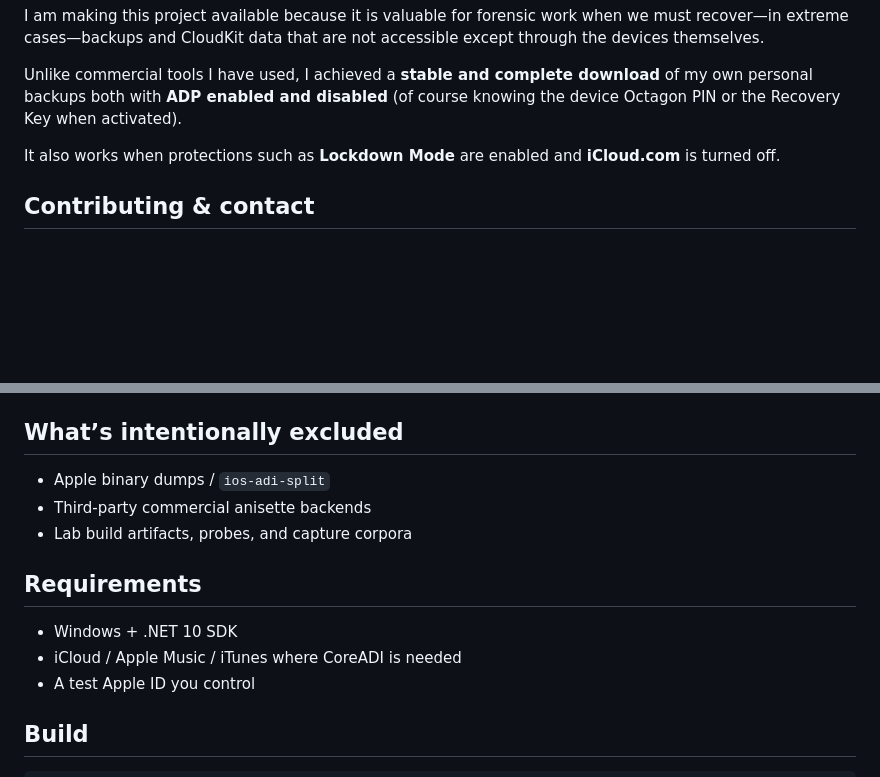
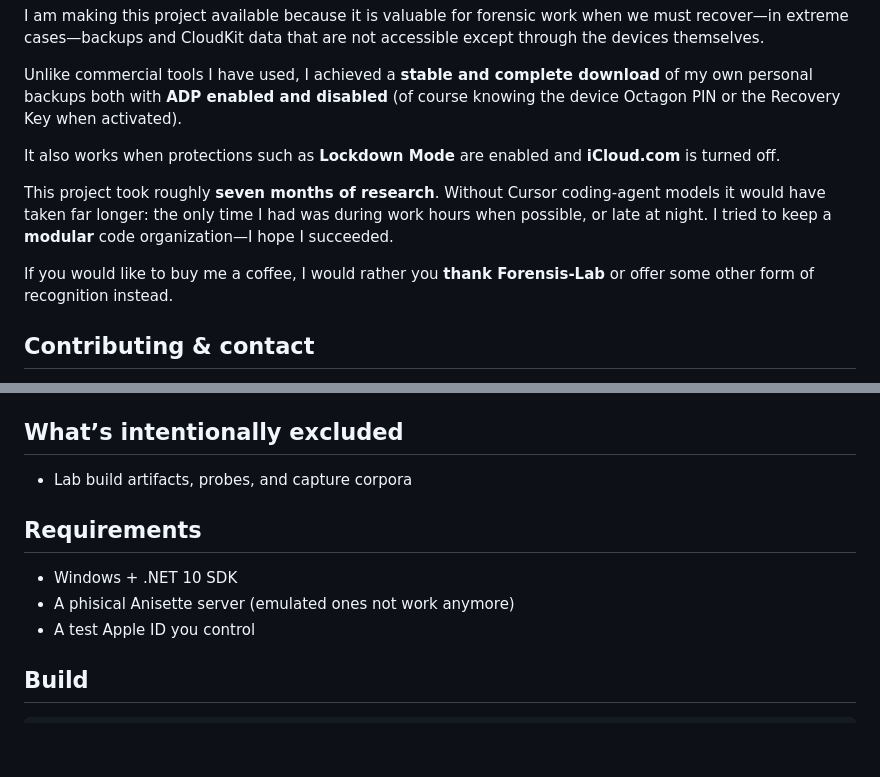
Before and after one commit to GiordanoSconti/iCloudKitExtractor, a Markdown page: README.md, 2 parts joined by grey strips. GitHub-like rendering; blank space fills up the shorter version.

Commit message:
Note research timeline, Cursor usage, and Forensis-Lab recognition in README.
Co-authored-by: Cursor <cursoragent@cursor.com>

```diff
--- a/README.md
+++ b/README.md
@@ -17,6 +17,10 @@ I am making this project available because it is valuable for forensic work when
 Unlike commercial tools I have used, I achieved a **stable and complete download** of my own personal backups both with **ADP enabled and disabled** (of course knowing the device Octagon PIN or the Recovery Key when activated).
 
 It also works when protections such as **Lockdown Mode** are enabled and **iCloud.com** is turned off.
+
+This project took roughly **seven months of research**. Without Cursor coding-agent models it would have taken far longer: the only time I had was during work hours when possible, or late at night. I tried to keep a **modular** code organization—I hope I succeeded.
+
+If you would like to buy me a coffee, I would rather you **thank Forensis-Lab** or offer some other form of recognition instead.
 
 ## Contributing & contact
 
@@ -42,14 +46,12 @@ Recovery Key unlock uses an **Octagon** endpoint that can dump the full set of *
 
 ## What’s intentionally excluded
 
-- Apple binary dumps / `ios-adi-split`
-- Third-party commercial anisette backends
 - Lab build artifacts, probes, and capture corpora
 
 ## Requirements
 
 - Windows + .NET 10 SDK
-- iCloud / Apple Music / iTunes where CoreADI is needed
+- A phisical Anisette server (emulated ones not work anymore)
 - A test Apple ID you control
 
 ## Build
```
